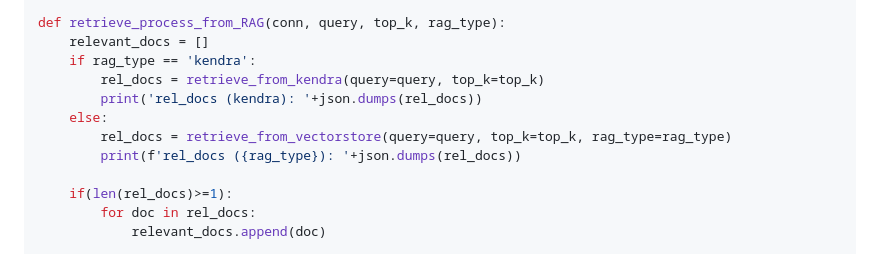
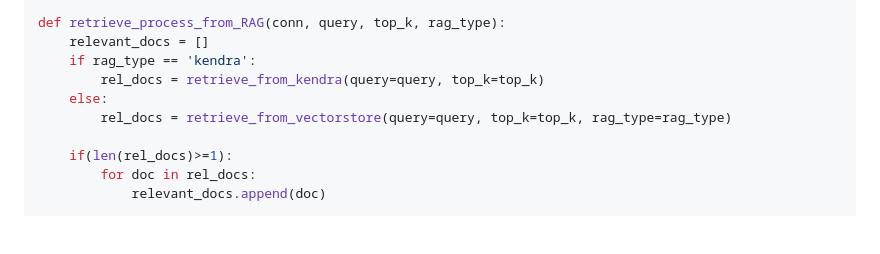
Before and after one commit to kyopark2014/multi-rag-and-multi-region-llm-for-chatbot, a Markdown page: README.md, the part around the change. GitHub-like rendering; blank space fills up the shorter version.

```diff
--- a/README.md
+++ b/README.md
@@ -434,10 +434,8 @@ def retrieve_process_from_RAG(conn, query, top_k, rag_type):
     relevant_docs = []
     if rag_type == 'kendra':
         rel_docs = retrieve_from_kendra(query=query, top_k=top_k)
-        print('rel_docs (kendra): '+json.dumps(rel_docs))
     else:
         rel_docs = retrieve_from_vectorstore(query=query, top_k=top_k, rag_type=rag_type)
-        print(f'rel_docs ({rag_type}): '+json.dumps(rel_docs))
 
     if(len(rel_docs)>=1):
         for doc in rel_docs:
```
